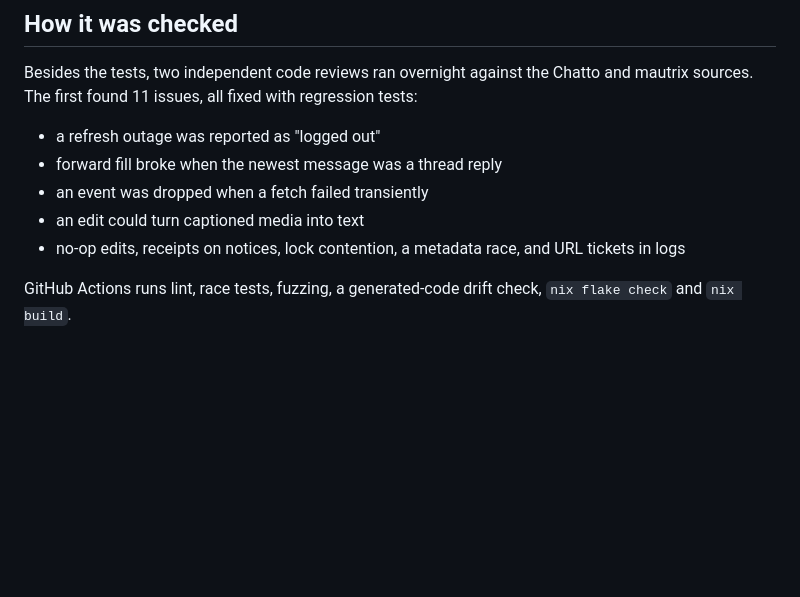
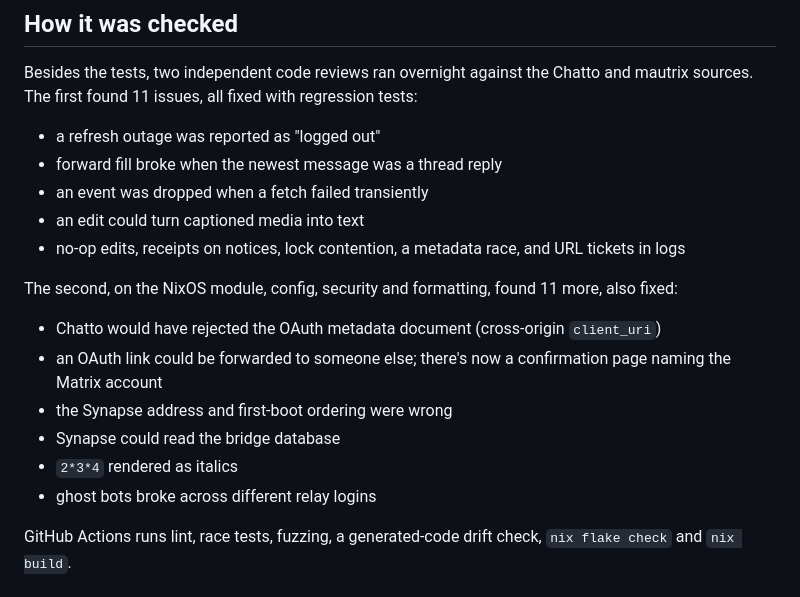
Before and after one commit to elsbrock/mautrix-chatto, a Markdown page: MORNING.md, the part around the change. GitHub-like rendering; blank space fills up the shorter version.

Commit message:
docs(morning): summarise the second review

```diff
--- a/MORNING.md
+++ b/MORNING.md
@@ -61,6 +61,17 @@ regression tests:
 - an edit could turn captioned media into text
 - no-op edits, receipts on notices, lock contention, a metadata race, and
   URL tickets in logs
+
+The second, on the NixOS module, config, security and formatting, found 11
+more, also fixed:
+- Chatto would have rejected the OAuth metadata document (cross-origin
+  `client_uri`)
+- an OAuth link could be forwarded to someone else; there's now a
+  confirmation page naming the Matrix account
+- the Synapse address and first-boot ordering were wrong
+- Synapse could read the bridge database
+- `2*3*4` rendered as italics
+- ghost bots broke across different relay logins
 
 GitHub Actions runs lint, race tests, fuzzing, a generated-code drift check,
 `nix flake check` and `nix build`.
```
